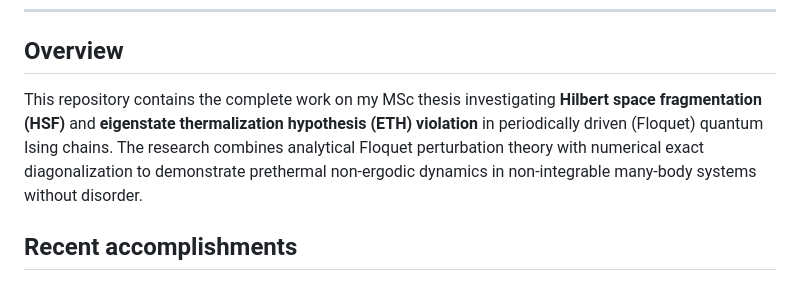
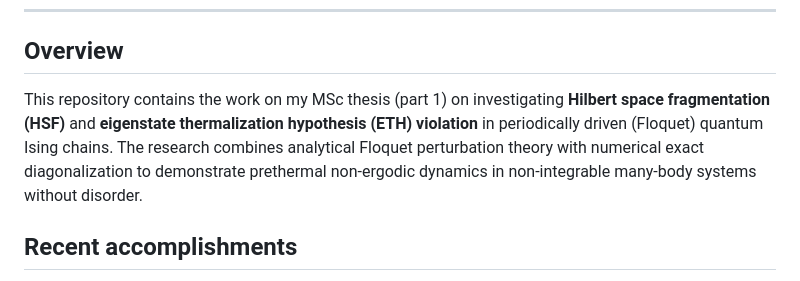
Before and after one commit to Knerdy-got-moves/Many-body-dynamics-in-Floquet-driven-systems, a Markdown page: README.md, the part around the change. Drawn GitHub-style.

```diff
--- a/README.md
+++ b/README.md
@@ -10,7 +10,7 @@
 
 ## Overview
 
-This repository contains the complete work on my MSc thesis investigating **Hilbert space fragmentation (HSF)** and **eigenstate thermalization hypothesis (ETH) violation** in periodically driven (Floquet) quantum Ising chains. The research combines analytical Floquet perturbation theory with numerical exact diagonalization to demonstrate prethermal non-ergodic dynamics in non-integrable many-body systems without disorder.
+This repository contains the work on my MSc thesis (part 1) on investigating **Hilbert space fragmentation (HSF)** and **eigenstate thermalization hypothesis (ETH) violation** in periodically driven (Floquet) quantum Ising chains. The research combines analytical Floquet perturbation theory with numerical exact diagonalization to demonstrate prethermal non-ergodic dynamics in non-integrable many-body systems without disorder.
 
 ## Recent accomplishments
 
```
